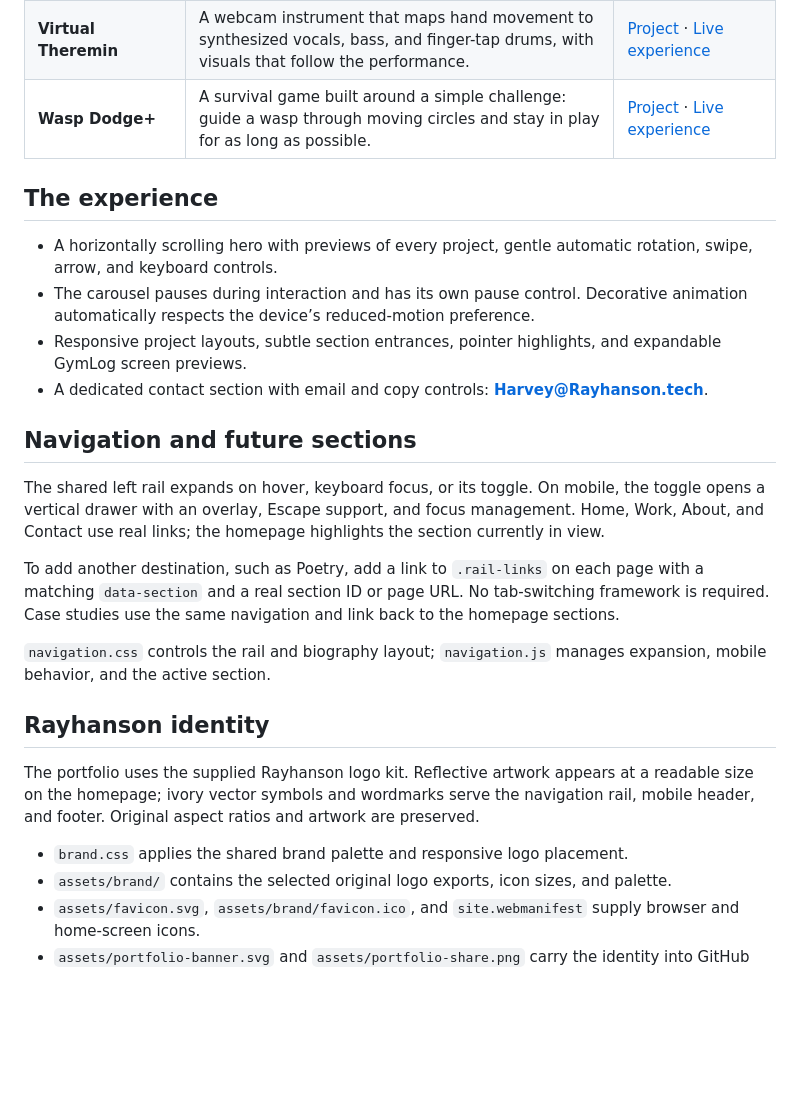
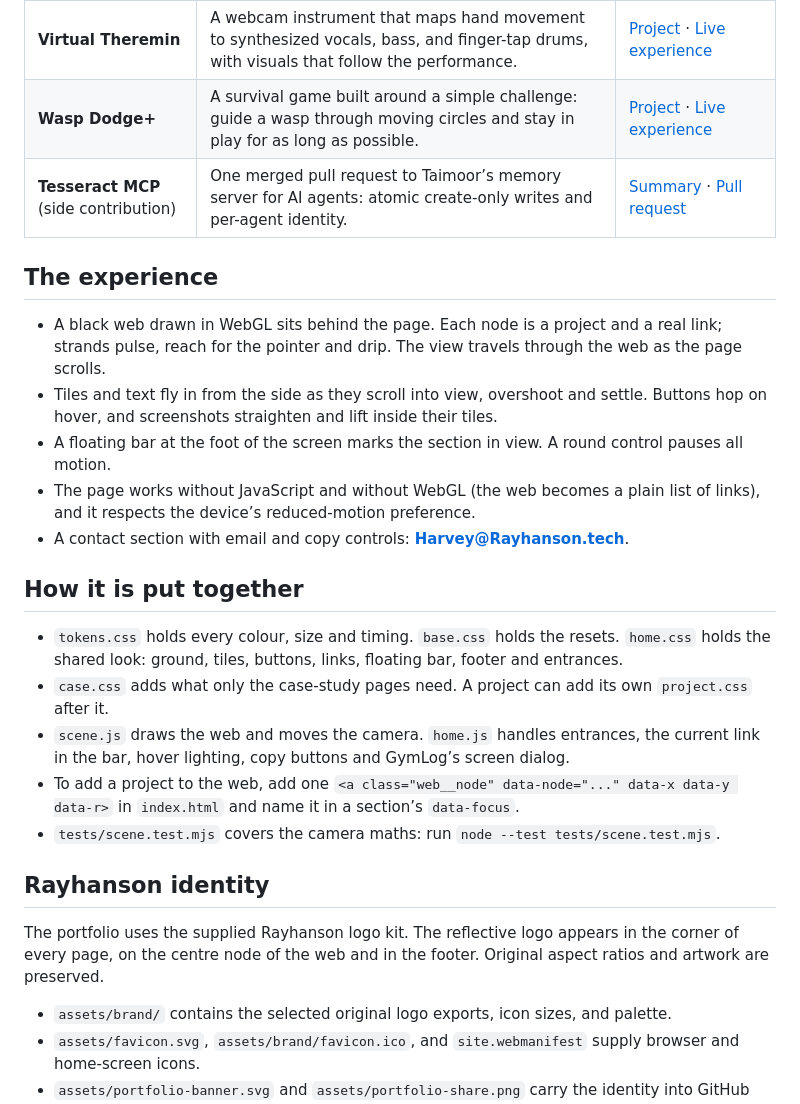
Before and after one commit to Rayhanson-Git/Rayhanson-Git.github.io, a Markdown page: README.md, the part around one of its changes. Rendered like a GitHub page; blank space fills up the shorter version.

```diff
--- a/README.md
+++ b/README.md
@@ -36,27 +37,28 @@ Harvey Rayhanson’s portfolio, also known as Harvey Chowdhury. Exploring everyd
 | **Gesture Particles** | A browser-based particle system that turns hand gestures into scale, rotation, and color. Computer vision meets an evolving field of light. | [Project](https://rayhanson.tech/projects/gesture-particles/) · [Live experience](https://gesture-particles.rayhanson.tech/) |
 | **Virtual Theremin** | A webcam instrument that maps hand movement to synthesized vocals, bass, and finger-tap drums, with visuals that follow the performance. | [Project](https://rayhanson.tech/projects/virtual-theremin/) · [Live experience](https://virtual-theremin.rayhanson.tech/) |
 | **Wasp Dodge+** | A survival game built around a simple challenge: guide a wasp through moving circles and stay in play for as long as possible. | [Project](https://rayhanson.tech/projects/wasp-dodge/) · [Live experience](https://wasp-dodge.rayhanson.tech/) |
+| **Tesseract MCP** (side contribution) | One merged pull request to Taimoor’s memory server for AI agents: atomic create-only writes and per-agent identity. | [Summary](https://rayhanson.tech/projects/tesseract/) · [Pull request](https://github.com/DeepExtrema/tesseract/pull/21) |
 
 ## The experience
 
-- A horizontally scrolling hero with previews of every project, gentle automatic rotation, swipe, arrow, and keyboard controls.
-- The carousel pauses during interaction and has its own pause control. Decorative animation automatically respects the device’s reduced-motion preference.
-- Responsive project layouts, subtle section entrances, pointer highlights, and expandable GymLog screen previews.
-- A dedicated contact section with email and copy controls: **[Harvey@Rayhanson.tech](mailto:Harvey@Rayhanson.tech)**.
+- A black web drawn in WebGL sits behind the page. Each node is a project and a real link; strands pulse, reach for the pointer and drip. The view travels through the web as the page scrolls.
+- Tiles and text fly in from the side as they scroll into view, overshoot and settle. Buttons hop on hover, and screenshots straighten and lift inside their tiles.
+- A floating bar at the foot of the screen marks the section in view. A round control pauses all motion.
+- The page works without JavaScript and without WebGL (the web becomes a plain list of links), and it respects the device’s reduced-motion preference.
+- A contact section with email and copy controls: **[Harvey@Rayhanson.tech](mailto:Harvey@Rayhanson.tech)**.
 
-## Navigation and future sections
+## How it is put together
 
-The shared left rail expands on hover, keyboard focus, or its toggle. On mobile, the toggle opens a vertical drawer with an overlay, Escape support, and focus management. Home, Work, About, and Contact use real links; the homepage highlights the section currently in view.
-
-To add another destination, such as Poetry, add a link to `.rail-links` on each page with a matching `data-section` and a real section ID or page URL. No tab-switching framework is required. Case studies use the same navigation and link back to the homepage sections.
-
-`navigation.css` controls the rail and biography layout; `navigation.js` manages expansion, mobile behavior, and the active section.
+- `tokens.css` holds every colour, size and timing. `base.css` holds the resets. `home.css` holds the shared look: ground, tiles, buttons, links, floating bar, footer and entrances.
+- `case.css` adds what only the case-study pages need. A project can add its own `project.css` after it.
+- `scene.js` draws the web and moves the camera. `home.js` handles entrances, the current link in the bar, hover lighting, copy buttons and GymLog’s screen dialog.
+- To add a project to the web, add one `<a class="web__node" data-node="..." data-x data-y data-r>` in `index.html` and name it in a section’s `data-focus`.
+- `tests/scene.test.mjs` covers the camera maths: run `node --test tests/scene.test.mjs`.
 
 ## Rayhanson identity
 
-The portfolio uses the supplied Rayhanson logo kit. Reflective artwork appears at a readable size on the homepage; ivory vector symbols and wordmarks serve the navigation rail, mobile header, and footer. Original aspect ratios and artwork are preserved.
+The portfolio uses the supplied Rayhanson logo kit. The reflective logo appears in the corner of every page, on the centre node of the web and in the footer. Original aspect ratios and artwork are preserved.
 
-- `brand.css` applies the shared brand palette and responsive logo placement.
 - `assets/brand/` contains the selected original logo exports, icon sizes, and palette.
 - `assets/favicon.svg`, `assets/brand/favicon.ico`, and `site.webmanifest` supply browser and home-screen icons.
 - `assets/portfolio-banner.svg` and `assets/portfolio-share.png` carry the identity into GitHub and shared links.
```
Also changed, not shown: other parts of README.md (+11 -7 lines), assets/portfolio-preview.jpg, assets/portfolio-share.png, 12 other files.
